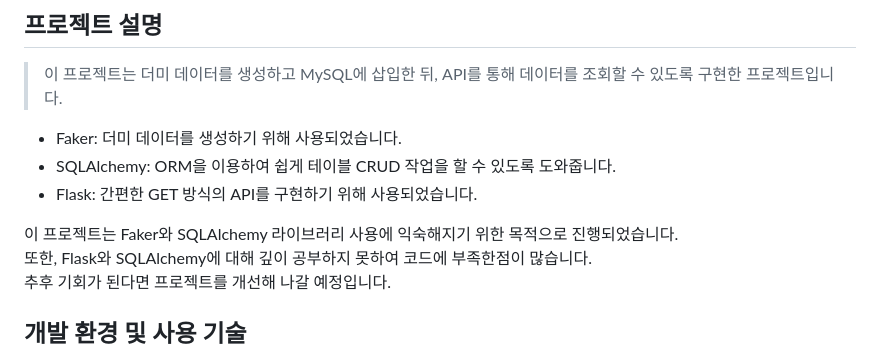
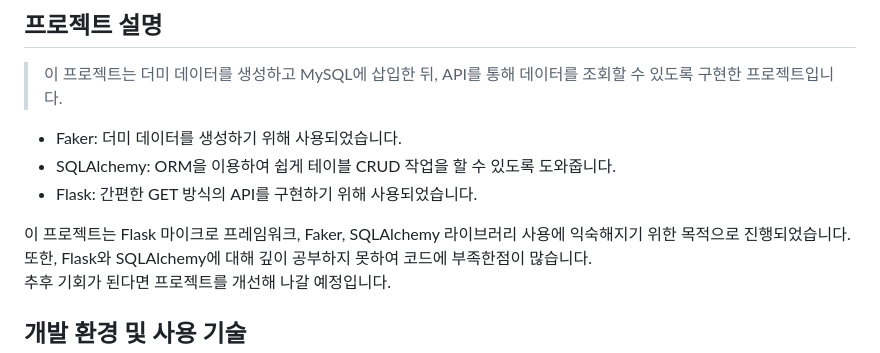
Before and after one commit to Scanf-s/SQLAlchemy_Project, a Markdown page: README.md, the part around the change. GitHub-like rendering.

```diff
--- a/README.md
+++ b/README.md
@@ -8,7 +8,7 @@
 - SQLAlchemy: ORM을 이용하여 쉽게 테이블 CRUD 작업을 할 수 있도록 도와줍니다.
 - Flask: 간편한 GET 방식의 API를 구현하기 위해 사용되었습니다.
 
-이 프로젝트는 Faker와 SQLAlchemy 라이브러리 사용에 익숙해지기 위한 목적으로 진행되었습니다.
+이 프로젝트는 Flask 마이크로 프레임워크, Faker, SQLAlchemy 라이브러리 사용에 익숙해지기 위한 목적으로 진행되었습니다.
 또한, Flask와 SQLAlchemy에 대해 깊이 공부하지 못하여 코드에 부족한점이 많습니다.
 추후 기회가 된다면 프로젝트를 개선해 나갈 예정입니다.
 
```
